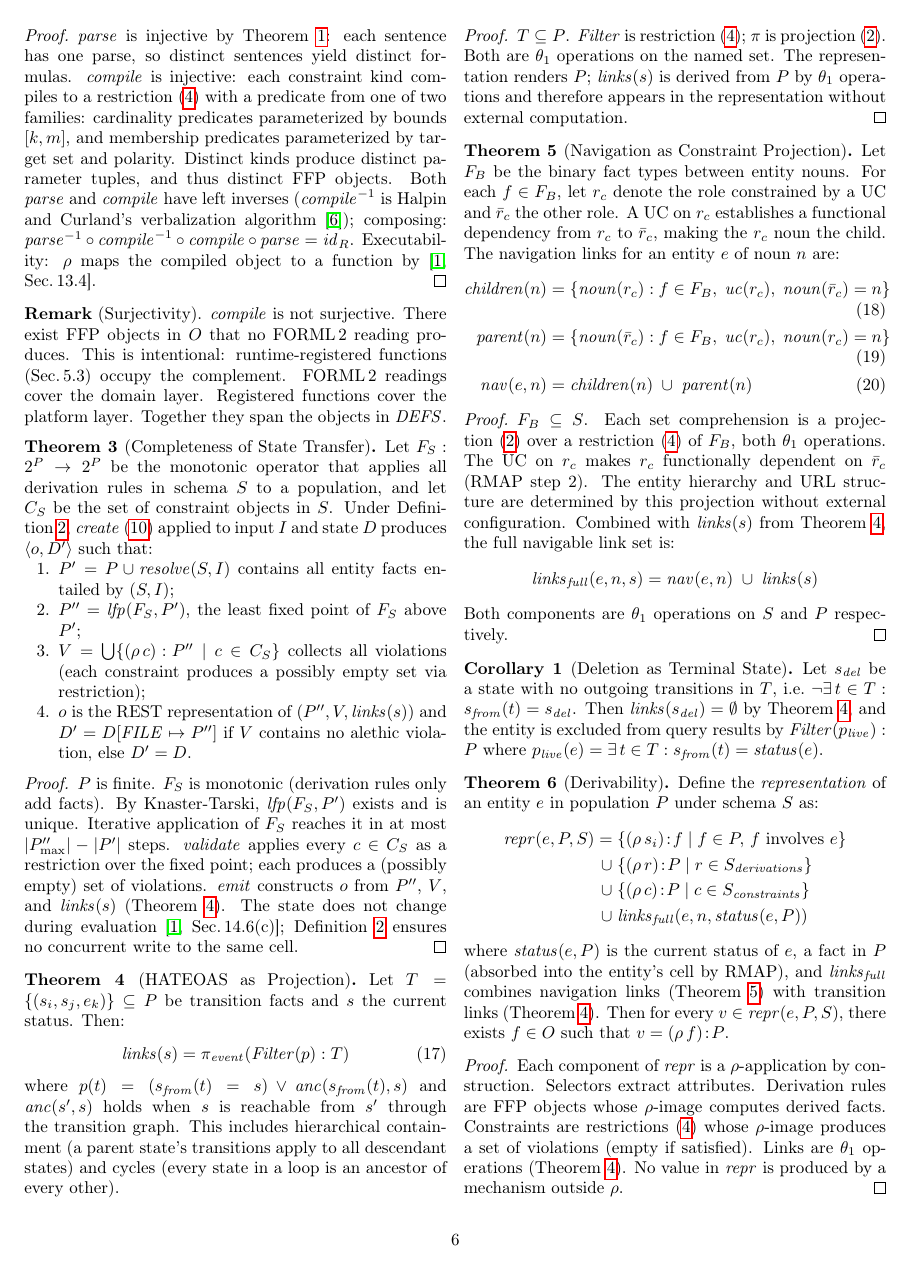
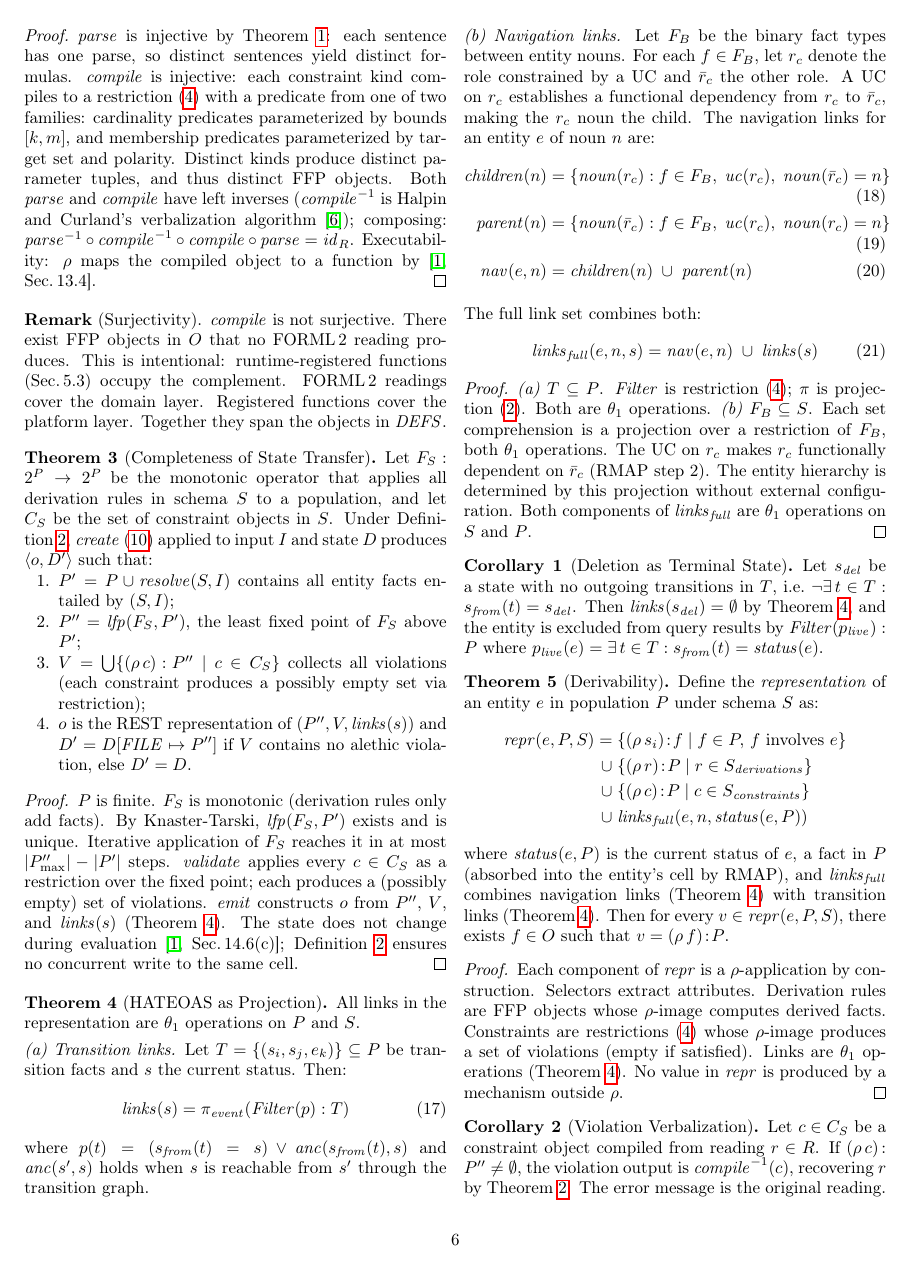
Before and after one commit to graphdl/graphdl-orm, a LaTeX paper (AREST.tex): page 6 of 8. Compiled offline with pdfLaTeX.

Commit message:
paper: combine HATEOAS and Navigation into one theorem
Theorems 4 and 5 both prove links are projections of P. Combined
into Theorem 4 with two parts: (a) transition links from state
machine facts, (b) navigation links from UC constraints. links_full
is the punchline. Back to five theorems.

README updated with current test counts and combined HATEOAS listing.

Co-Authored-By: Claude Opus 4.6 (1M context) <noreply@anthropic.com>

```diff
--- a/AREST.tex
+++ b/AREST.tex
@@ -355,33 +355,34 @@ Let $F_S : 2^P \to 2^P$ be the monotonic operator that applies all derivation ru
 $P$ is finite. $F_S$ is monotonic (derivation rules only add facts). By Knaster-Tarski, $\mathit{lfp}(F_S, P')$ exists and is unique. Iterative application of $F_S$ reaches it in at most $|P''_{\max}| - |P'|$ steps. $\mathit{validate}$ applies every $c \in C_S$ as a restriction over the fixed point; each produces a (possibly empty) set of violations. $\mathit{emit}$ constructs $o$ from $P''$, $V$, and $\mathit{links}(s)$ (Theorem~\ref{thm:hateoas}). The state does not change during evaluation~\cite[Sec.\,14.6(c)]{backus78}; Definition~\ref{def:isolation} ensures no concurrent write to the same cell.
 \end{proof}
 
-\begin{theorem}[HATEOAS as Projection]\label{thm:hateoas}
-Let $T = \{(s_i, s_j, e_k)\} \subseteq P$ be transition facts and $s$ the current status. Then:
+\begin{theorem}[HATEOAS as Projection]\label{thm:hateoas}\label{thm:nav}
+All links in the representation are $\theta_1$ operations on $P$ and $S$.
+
+\smallskip\noindent
+\textit{(a) Transition links.} Let $T = \{(s_i, s_j, e_k)\} \subseteq P$ be transition facts and $s$ the current status. Then:
 \begin{align}
 \mathit{links}(s) &= \pi_{\mathit{event}}\!\left(\mathit{Filter}(p) : T\right) \label{eq:hateoas}
 \end{align}
-where $p(t) = (s_{\mathit{from}}(t) = s) \lor \mathit{anc}(s_{\mathit{from}}(t), s)$ and $\mathit{anc}(s', s)$ holds when $s$ is reachable from $s'$ through the transition graph. This includes hierarchical containment (a parent state's transitions apply to all descendant states) and cycles (every state in a loop is an ancestor of every other).
-\end{theorem}
+where $p(t) = (s_{\mathit{from}}(t) = s) \lor \mathit{anc}(s_{\mathit{from}}(t), s)$ and $\mathit{anc}(s', s)$ holds when $s$ is reachable from $s'$ through the transition graph.
 
-\begin{proof}
-$T \subseteq P$. $\mathit{Filter}$ is restriction~(\ref{eq:restrict}); $\pi$ is projection~(\ref{eq:proj}). Both are $\theta_1$ operations on the named set. The representation renders $P$; $\mathit{links}(s)$ is derived from $P$ by $\theta_1$ operations and therefore appears in the representation without external computation.
-\end{proof}
-
-\begin{theorem}[Navigation as Constraint Projection]\label{thm:nav}
-Let $F_B$ be the binary fact types between entity nouns. For each $f \in F_B$, let $r_c$ denote the role constrained by a UC and $\bar{r}_c$ the other role. A UC on $r_c$ establishes a functional dependency from $r_c$ to $\bar{r}_c$, making the $r_c$ noun the child. The navigation links for an entity $e$ of noun $n$ are:
+\smallskip\noindent
+\textit{(b) Navigation links.} Let $F_B$ be the binary fact types between entity nouns. For each $f \in F_B$, let $r_c$ denote the role constrained by a UC and $\bar{r}_c$ the other role. A UC on $r_c$ establishes a functional dependency from $r_c$ to $\bar{r}_c$, making the $r_c$ noun the child. The navigation links for an entity $e$ of noun $n$ are:
 \begin{align}
 \mathit{children}(n) &= \{\mathit{noun}(r_c) : f \in F_B,\; \mathit{uc}(r_c),\; \mathit{noun}(\bar{r}_c) = n\} \label{eq:children} \\
 \mathit{parent}(n) &= \{\mathit{noun}(\bar{r}_c) : f \in F_B,\; \mathit{uc}(r_c),\; \mathit{noun}(r_c) = n\} \label{eq:parent} \\
 \mathit{nav}(e, n) &= \mathit{children}(n) \;\cup\; \mathit{parent}(n) \label{eq:nav}
 \end{align}
+
+\smallskip\noindent
+The full link set combines both:
+\begin{align}
+\mathit{links}_{\mathit{full}}(e, n, s) &= \mathit{nav}(e, n) \;\cup\; \mathit{links}(s) \label{eq:linksfull}
+\end{align}
 \end{theorem}
 
 \begin{proof}
-$F_B \subseteq S$. Each set comprehension is a projection~(\ref{eq:proj}) over a restriction~(\ref{eq:restrict}) of $F_B$, both $\theta_1$ operations. The UC on $r_c$ makes $r_c$ functionally dependent on $\bar{r}_c$ (RMAP step~2). The entity hierarchy and URL structure are determined by this projection without external configuration. Combined with $\mathit{links}(s)$ from Theorem~\ref{thm:hateoas}, the full navigable link set is:
-\[
-\mathit{links}_{\mathit{full}}(e, n, s) = \mathit{nav}(e, n) \;\cup\; \mathit{links}(s)
-\]
-Both components are $\theta_1$ operations on $S$ and $P$ respectively.
+\textit{(a)} $T \subseteq P$. $\mathit{Filter}$ is restriction~(\ref{eq:restrict}); $\pi$ is projection~(\ref{eq:proj}). Both are $\theta_1$ operations.
+\textit{(b)} $F_B \subseteq S$. Each set comprehension is a projection over a restriction of $F_B$, both $\theta_1$ operations. The UC on $r_c$ makes $r_c$ functionally dependent on $\bar{r}_c$ (RMAP step~2). The entity hierarchy is determined by this projection without external configuration. Both components of $\mathit{links}_{\mathit{full}}$ are $\theta_1$ operations on $S$ and $P$.
 \end{proof}
 
 \begin{corollary}[Deletion as Terminal State]\label{cor:delete}
```
Also changed, not shown: AREST.pdf, README.md, AREST.tex (10 more changed lines).
